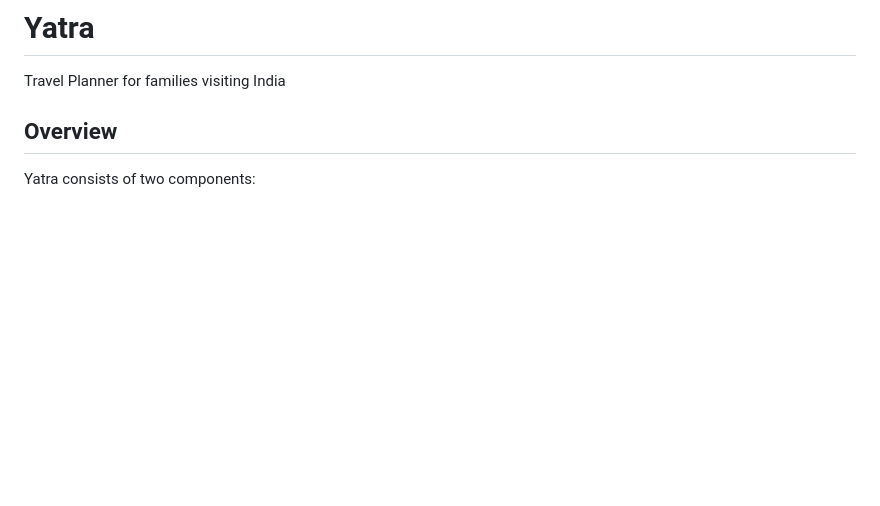
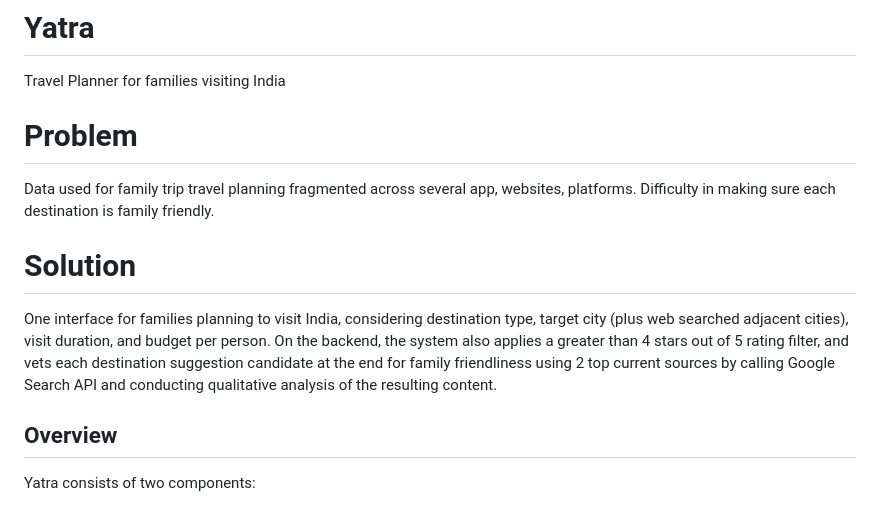
Before and after one commit to yifon8/Yatra, a Markdown page: README.md, the part around the change. Rendered like a GitHub page; blank space fills up the shorter version.

Commit message:
added problem and solution to README

```diff
--- a/README.md
+++ b/README.md
@@ -1,5 +1,11 @@
 # Yatra
 Travel Planner for families visiting India
+
+# Problem
+Data used for family trip travel planning fragmented across several app, websites, platforms.  Difficulty in making sure each destination is family friendly.
+
+# Solution
+One interface for families planning to visit India, considering destination type, target city (plus web searched adjacent cities), visit duration, and budget per person.  On the backend, the system also applies a greater than 4 stars out of 5 rating filter, and vets each destination suggestion candidate at the end for family friendliness using 2 top current sources by calling Google Search API and conducting qualitative analysis of the resulting content.
 
 ## Overview
 
```
